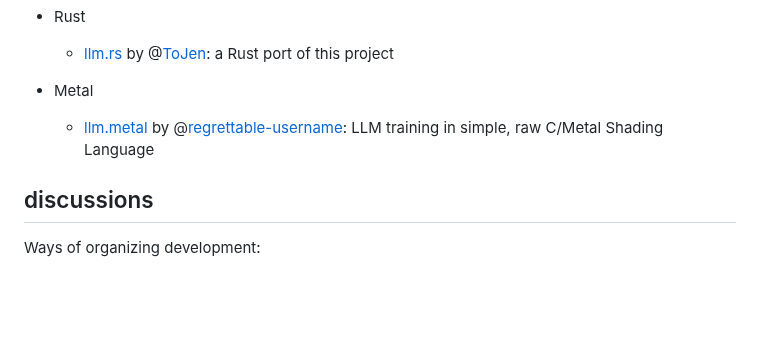
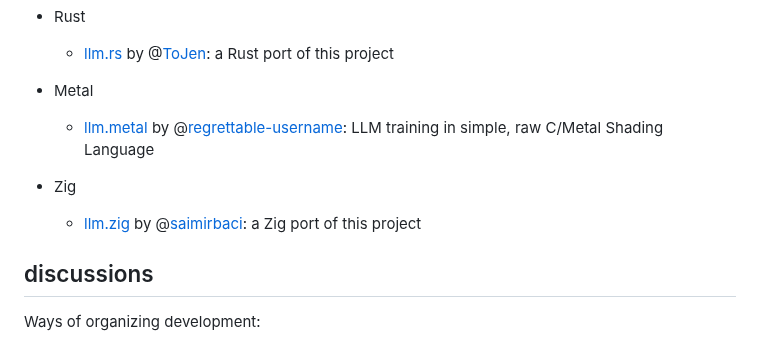
Before and after one commit to karpathy/llm.c, a Markdown page: README.md, the part around the change. GitHub-like rendering; blank space fills up the shorter version.

Commit message:
Adding Zig port ref

```diff
--- a/README.md
+++ b/README.md
@@ -255,6 +255,10 @@ Lastly, I will be a lot more sensitive to complexity in the root folder of the p
 
 - Metal
   - [llm.metal](https://github.com/regrettable-username/llm.metal) by @[regrettable-username](https://github.com/regrettable-username): LLM training in simple, raw C/Metal Shading Language
+
+- Zig
+  - [llm.zig]() by @[saimirbaci](https://github.com/Saimirbaci/llm.zig/): a Zig port of this project
+
 ## discussions
 
 Ways of organizing development:
```
